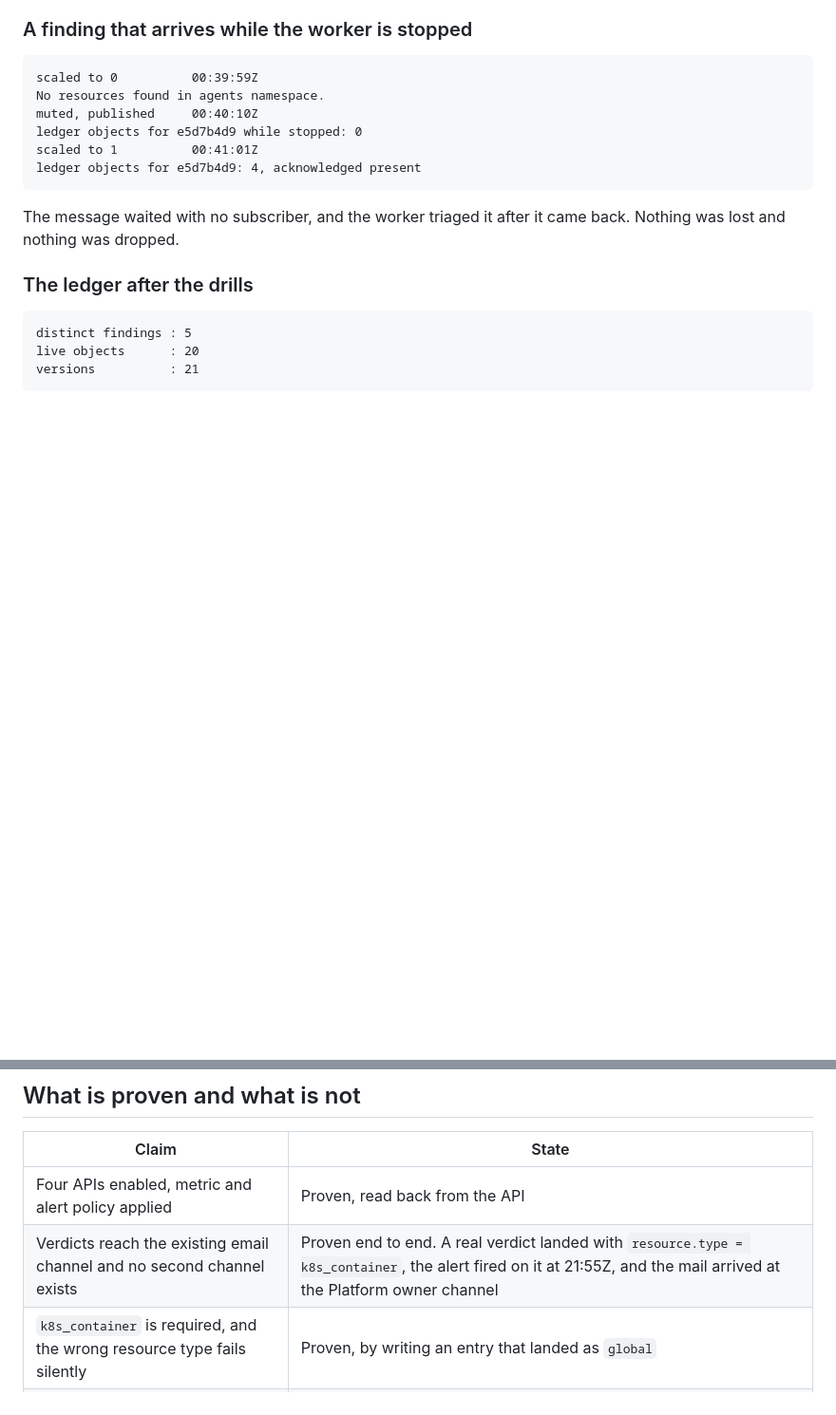
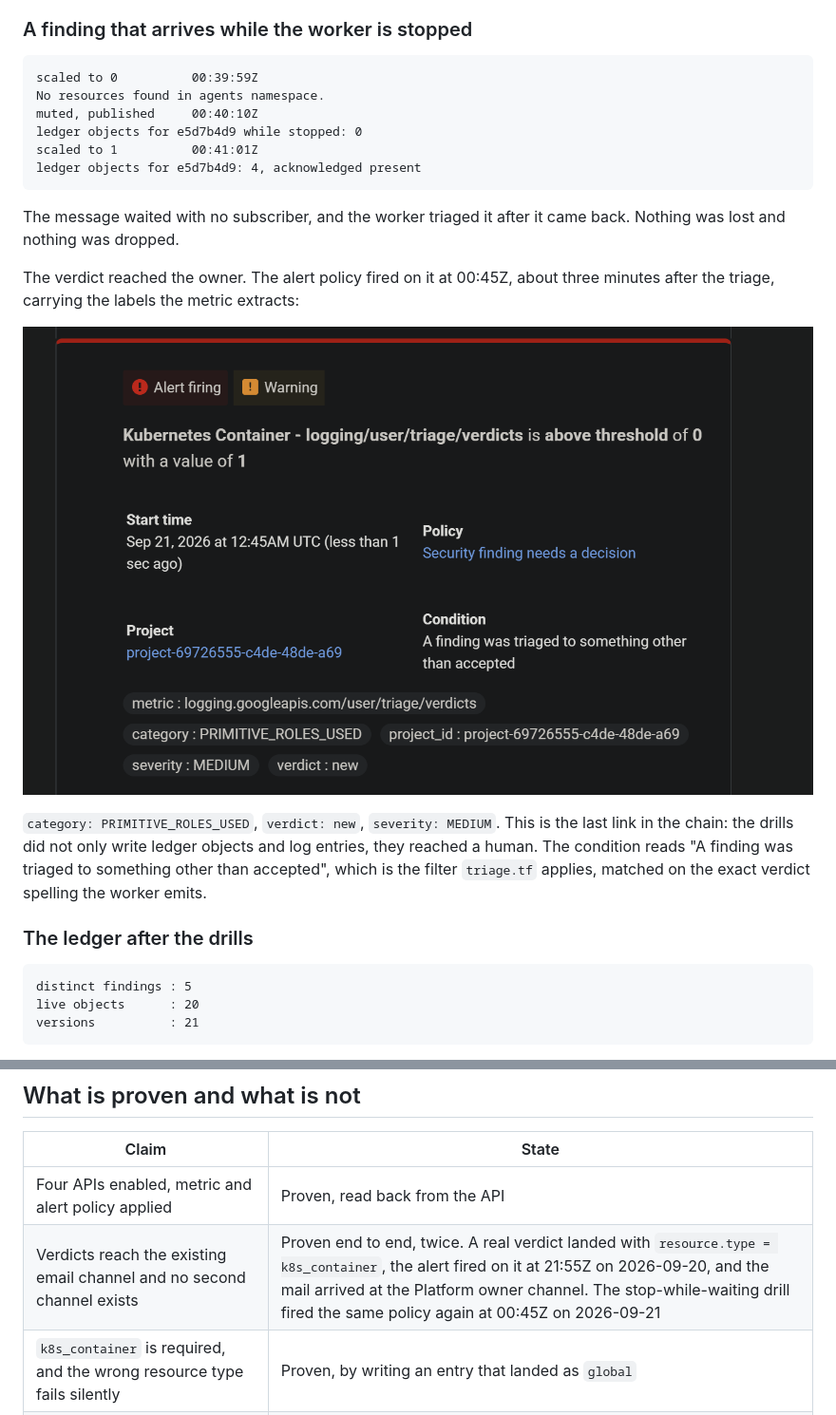
Before and after one commit to sindredg/k8-lab, a Markdown page: worklog/phase-15-scc-triage.md, 2 parts joined by grey strips. Shown at 95% size. Rendered like a GitHub page; pictures changed too: images/phase15-drill-alert-firing.png (added); blank space fills up the shorter version.

Commit message:
docs: record the drill verdict reaching the owner
The stop-while-waiting drill published a finding with no worker running,
and the worker triaged it after coming back. The alert policy fired on that
verdict at 00:45Z and the mail arrived, carrying category
PRIMITIVE_ROLES_USED, verdict new and severity MEDIUM.

The ledger objects and the log entries were already recorded. This is the
last link: the drills reached a human, not only a bucket.

Co-Authored-By: Claude Opus 5 <noreply@anthropic.com>

````diff
--- a/worklog/phase-15-scc-triage.md
+++ b/worklog/phase-15-scc-triage.md
@@ -887,6 +887,12 @@ ledger objects for e5d7b4d9: 4, acknowledged present
 
 The message waited with no subscriber, and the worker triaged it after it came back. Nothing was lost and nothing was dropped.
 
+The verdict reached the owner. The alert policy fired on it at 00:45Z, about three minutes after the triage, carrying the labels the metric extracts:
+
+![The drill verdict reaches the Platform owner](../images/phase15-drill-alert-firing.png)
+
+`category: PRIMITIVE_ROLES_USED`, `verdict: new`, `severity: MEDIUM`. This is the last link in the chain: the drills did not only write ledger objects and log entries, they reached a human. The condition reads "A finding was triaged to something other than accepted", which is the filter `triage.tf` applies, matched on the exact verdict spelling the worker emits.
+
 ### The ledger after the drills
 
 ```text
@@ -949,7 +955,7 @@ One notification channel, which is the requirement: verdicts reach the address t
 | Claim | State |
 | --- | --- |
 | Four APIs enabled, metric and alert policy applied | Proven, read back from the API |
-| Verdicts reach the existing email channel and no second channel exists | Proven end to end. A real verdict landed with `resource.type = k8s_container`, the alert fired on it at 21:55Z, and the mail arrived at the Platform owner channel |
+| Verdicts reach the existing email channel and no second channel exists | Proven end to end, twice. A real verdict landed with `resource.type = k8s_container`, the alert fired on it at 21:55Z on 2026-09-20, and the mail arrived at the Platform owner channel. The stop-while-waiting drill fired the same policy again at 00:45Z on 2026-09-21 |
 | `k8s_container` is required, and the wrong resource type fails silently | Proven, by writing an entry that landed as `global` |
 | A replacement of the public certificate cannot happen as a side effect | Proven for the cause found, and guarded by `prevent_destroy` |
 | Findings reach the topic, subscription and dead letter | Proven. A real finding from a real detector arrived about two seconds after the change, on both a mute and an unmute |
````
Also changed, not shown: images/Screenshot 2026-09-21 025351.png (added), images/Screenshot 2026-09-21 025426.png (added), images/Screenshot 2026-09-21 025500.png (added), images/Screenshot 2026-09-21 025519.png (added).
